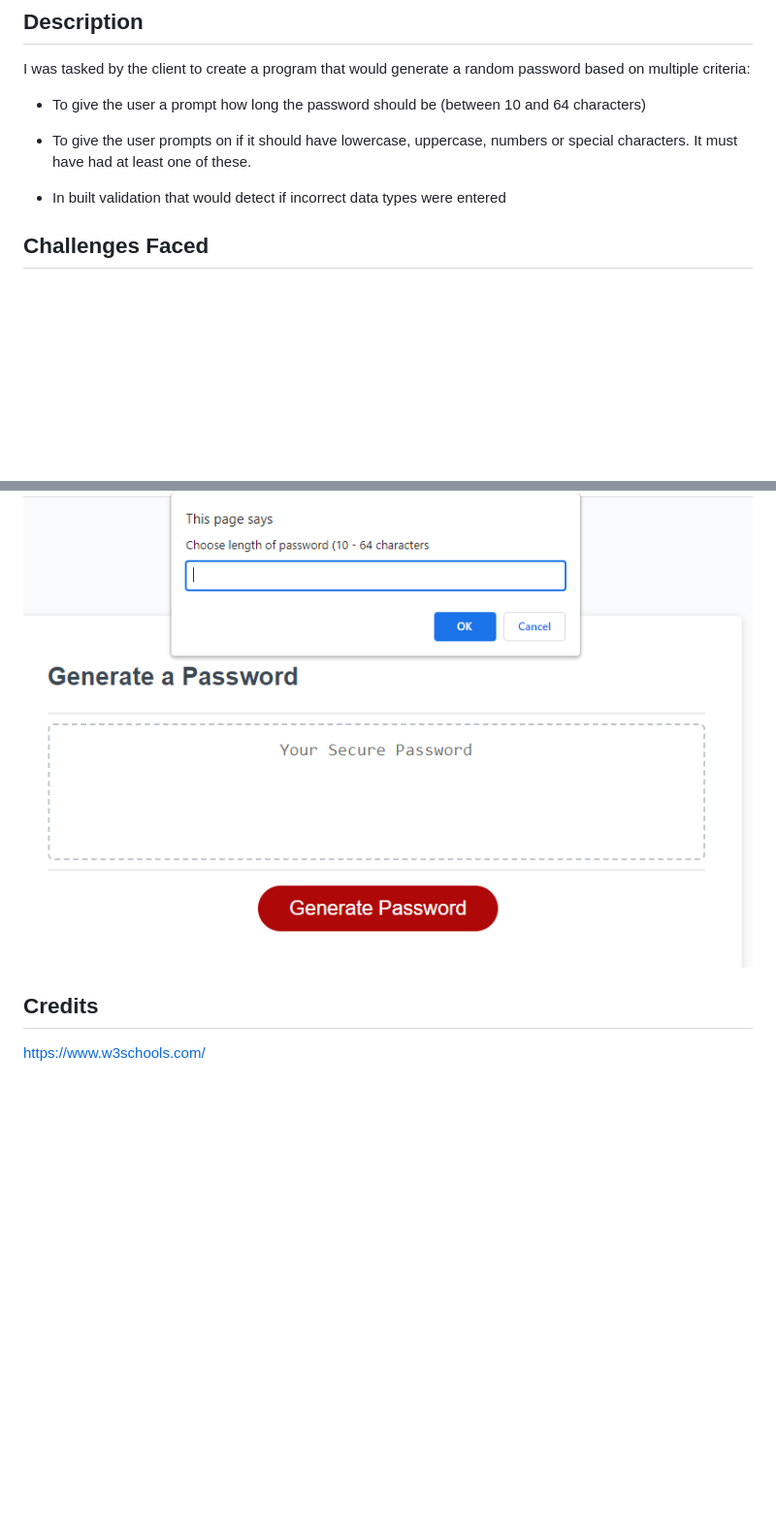
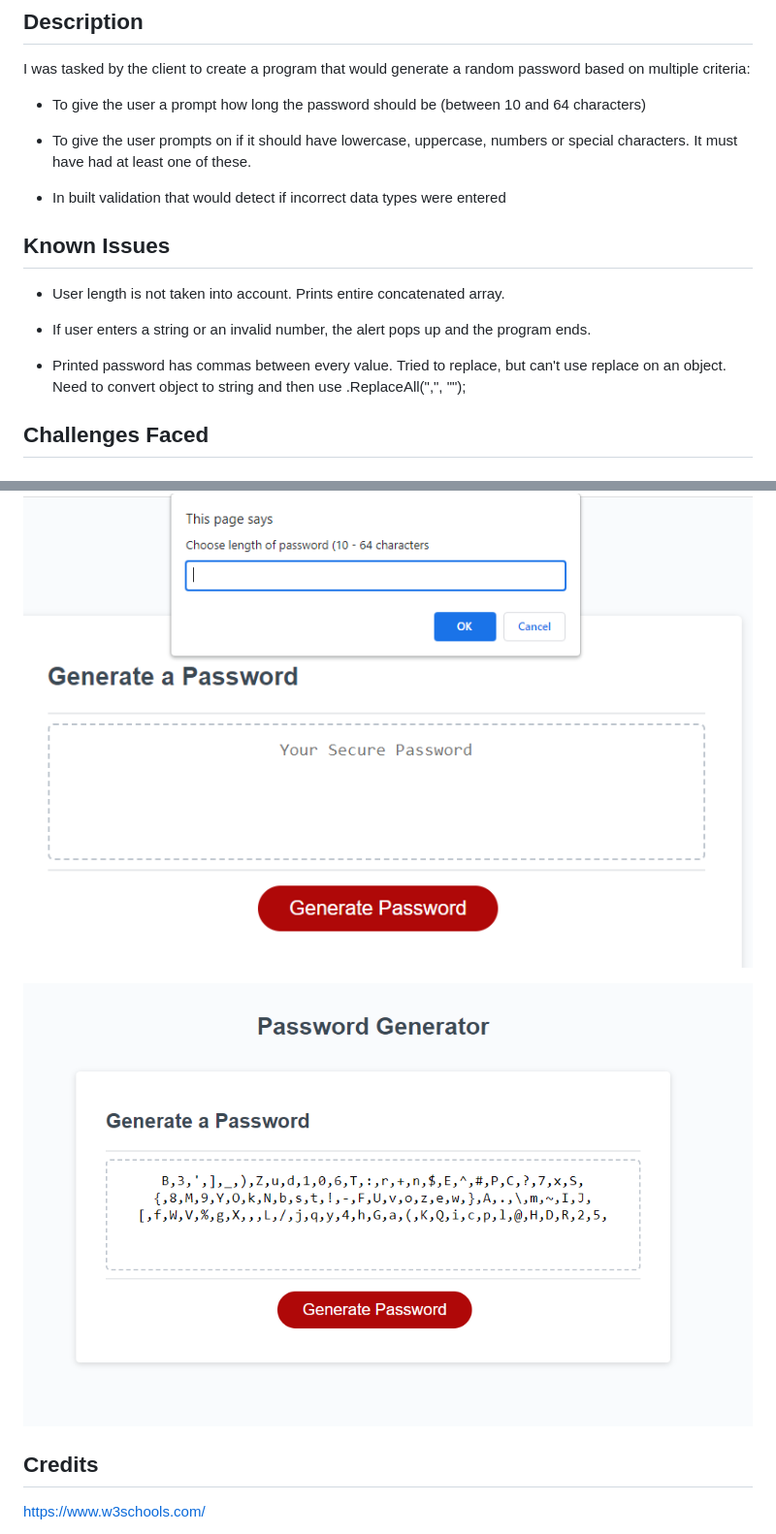
Before and after one commit to JosephNamihas/Password-Generator, a Markdown page: README.md, 2 parts joined by grey strips. Shown: that part at 97% size. Drawn GitHub-style; pictures changed too: images/password-generated.PNG (added); blank space fills up the shorter version.

Commit message:
Deleted testing.js. Added validation if user entered a string. Updated README with known issues

```diff
--- a/README.md
+++ b/README.md
@@ -8,6 +8,14 @@ I was tasked by the client to create a program that would generate a random pass
 - To give the user prompts on if it should have lowercase, uppercase, numbers or special characters. It must have had at least one of these.
 
 - In built validation that would detect if incorrect data types were entered
+
+## Known Issues
+
+- User length is not taken into account. Prints entire concatenated array.
+
+- If user enters a string or an invalid number, the alert pops up and the program ends.
+
+- Printed password has commas between every value. Tried to replace, but can't use replace on an object. Need to convert object to string and then use .ReplaceAll(",", "");
 
 ## Challenges Faced
 
@@ -41,6 +49,9 @@ If a new password is required, press it again.
 
 ![Length Prompt](/images/length-prompt.PNG)
 
+![Password Generated](/images/password-generated.PNG)
+
+
 
 ## Credits
 
```
Also changed, not shown: 2 other files.
